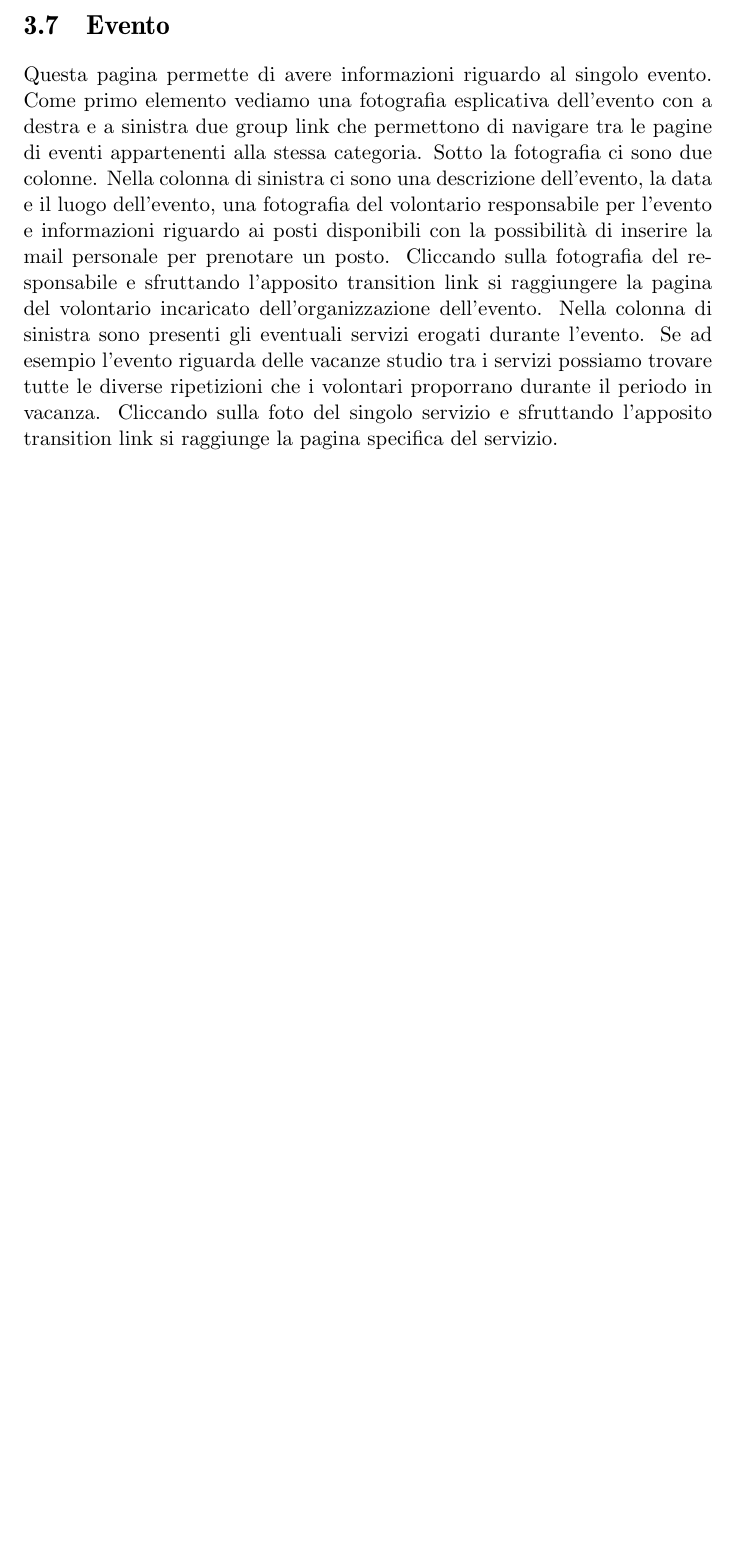
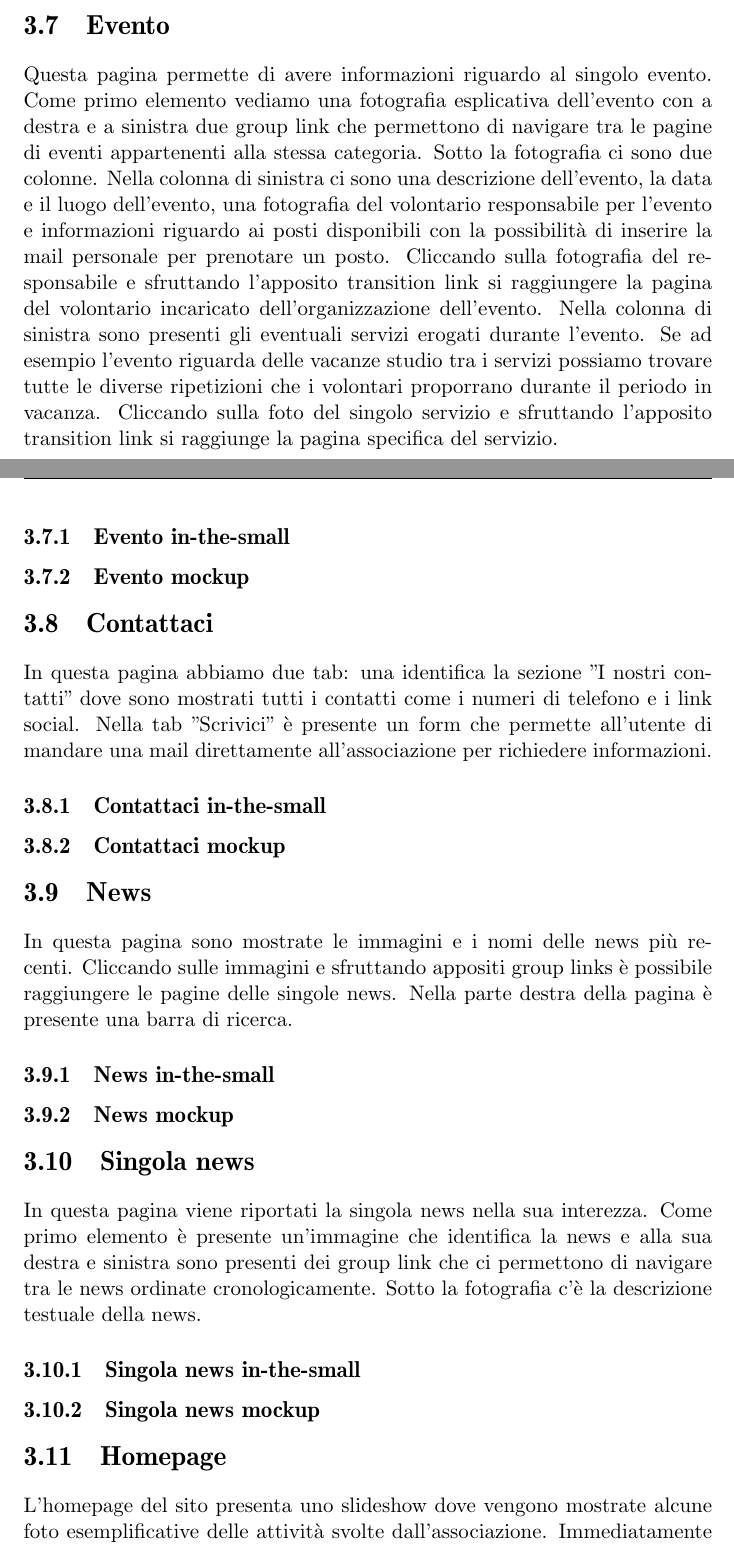
Before and after one commit to marcopremigit/HypermediaApplications, a LaTeX document (Design Document/report.tex, which reads Design Document/chapters/DesignInTheSmall.tex): part of page 7 of 9 before the commit and two parts of pages 8 and 9 of 12 after it, the two joined at a grey line, cut so that both start at the same text, the shorter picture padded with empty space. Compiled offline with pdfLaTeX.

Commit message:
[END] In-the-small

```diff
--- a/Design Document/chapters/DesignInTheSmall.tex
+++ b/Design Document/chapters/DesignInTheSmall.tex
@@ -94,3 +94,42 @@
     volontari proporrano durante il periodo in vacanza. Cliccando sulla foto del
     singolo servizio e sfruttando l'apposito transition link si raggiunge la
     pagina specifica del servizio.
+
+        \subsection{Evento in-the-small}
+
+        \subsection{Evento mockup}
+
+    \section{Contattaci}
+    In questa pagina abbiamo due tab: una identifica la sezione "I nostri
+    contatti" dove sono mostrati tutti i contatti come i numeri di telefono e i
+    link social. Nella tab "Scrivici" è presente un form che permette all'utente
+    di mandare una mail direttamente all'associazione per richiedere informazioni.
+
+        \subsection{Contattaci in-the-small}
+
+        \subsection{Contattaci mockup}
+
+    \section{News}
+    In questa pagina sono mostrate le immagini e i nomi delle news più recenti.
+    Cliccando sulle immagini e sfruttando appositi group links è possibile
+    raggiungere le pagine delle singole news.
+    Nella parte destra della pagina è presente una barra di ricerca.
+
+        \subsection{News in-the-small}
+
+        \subsection{News mockup}
+
+    \section{Singola news}
+    In questa pagina viene riportati la singola news nella sua interezza. Come
+    primo elemento è presente un'immagine che identifica la news e alla sua
+    destra e sinistra sono presenti dei group link che ci permettono di navigare
+    tra le news ordinate cronologicamente.
+    Sotto la fotografia c'è la descrizione testuale della news.
+
+        \subsection{Singola news in-the-small}
+
+        \subsection{Singola news mockup}
+
+    \section{Homepage}
+    L'homepage del sito presenta uno slideshow dove vengono mostrate alcune foto
+    esemplificative delle attività svolte dall'associazione. Immediatamente
```
Also changed, not shown: Design Document/report.pdf, Design Document/chapters/DesignInTheSmall.tex (4 more changed lines).
